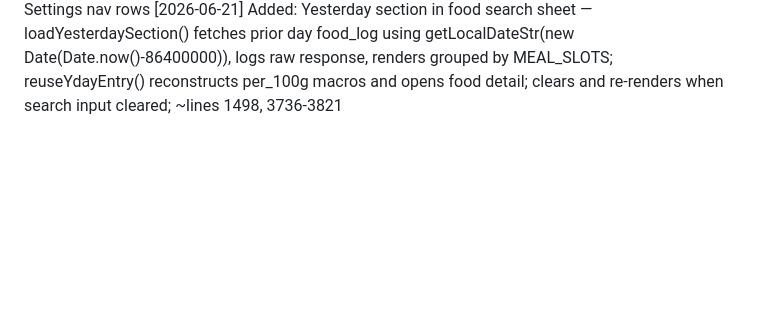
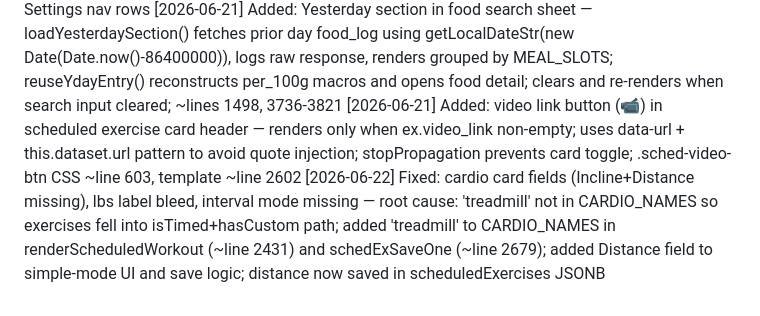
Before and after one commit to Card27/track-check, a Markdown page: CLAUDE.md, the part around the change. GitHub-like rendering; blank space fills up the shorter version.

Commit message:
Update CLAUDE.md session log

```diff
--- a/CLAUDE.md
+++ b/CLAUDE.md
@@ -207,3 +207,5 @@ Cardio helper functions: `schedCardioField`, `schedCardioToggleInterval`, `sched
 [2026-06-21] Fixed: Settings panel not appearing — wrapped all render calls in openSettings() with try/catch so panel always opens; added Array.isArray guard in loadSupplementSchedule(); added background reload+re-render of supplement schedule on every settings open (fixes stale data if table created after boot)
 [2026-06-21] Moved: Supplements & Meds from Settings panel to hamburger menu as top-level item — added #supplPanel (mirrors journalPanel), openSupplements()/closeSupplements() functions at ~line 5585; removed from openSettings(); hamburger menu now has Journal / Supplements & Meds / Settings nav rows
 [2026-06-21] Added: Yesterday section in food search sheet — loadYesterdaySection() fetches prior day food_log using getLocalDateStr(new Date(Date.now()-86400000)), logs raw response, renders grouped by MEAL_SLOTS; reuseYdayEntry() reconstructs per_100g macros and opens food detail; clears and re-renders when search input cleared; ~lines 1498, 3736-3821
+[2026-06-21] Added: video link button (📹) in scheduled exercise card header — renders only when ex.video_link non-empty; uses data-url + this.dataset.url pattern to avoid quote injection; stopPropagation prevents card toggle; .sched-video-btn CSS ~line 603, template ~line 2602
+[2026-06-22] Fixed: cardio card fields (Incline+Distance missing), lbs label bleed, interval mode missing — root cause: 'treadmill' not in CARDIO_NAMES so exercises fell into isTimed+hasCustom path; added 'treadmill' to CARDIO_NAMES in renderScheduledWorkout (~line 2431) and schedExSaveOne (~line 2679); added Distance field to simple-mode UI and save logic; distance now saved in scheduledExercises JSONB
```
